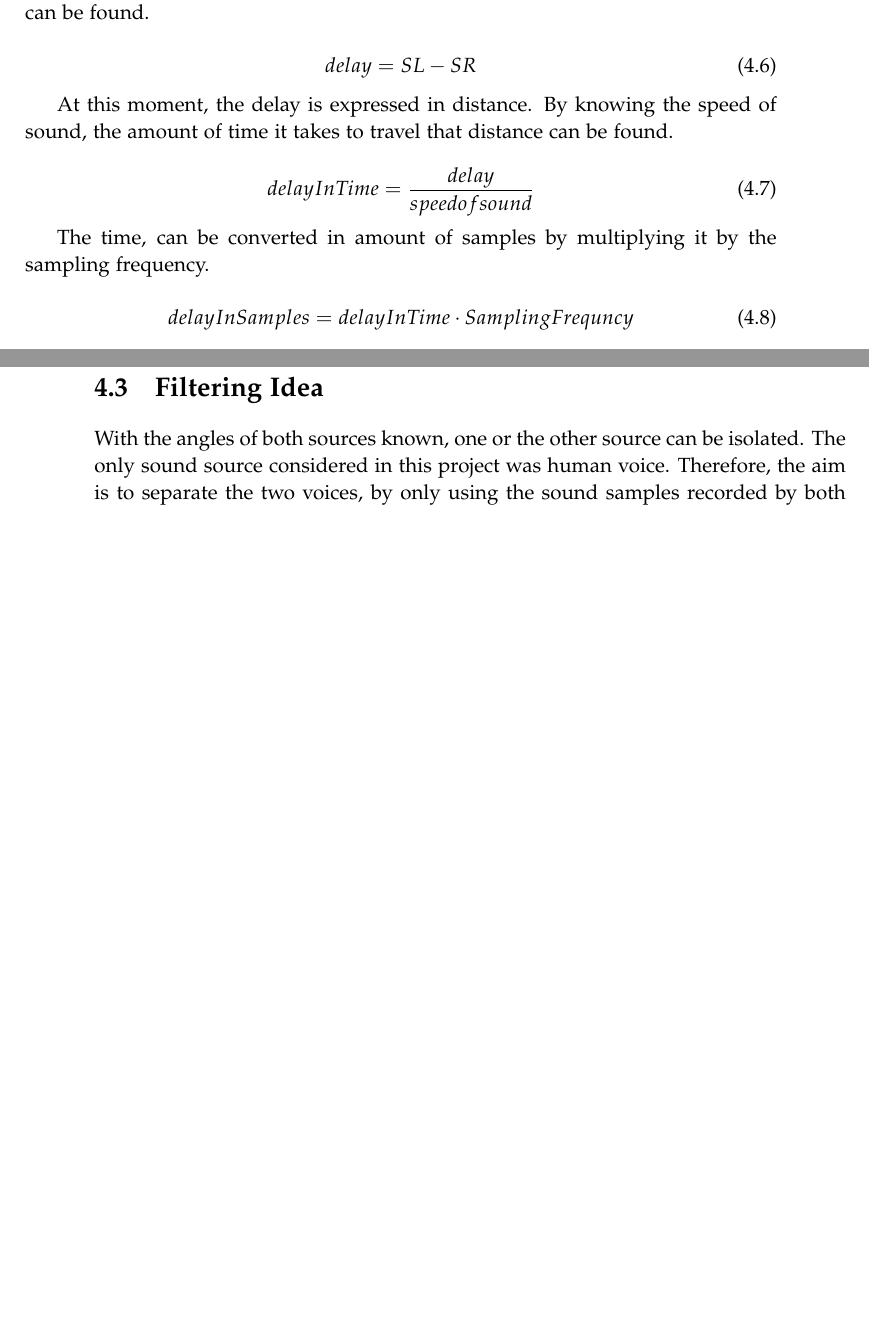
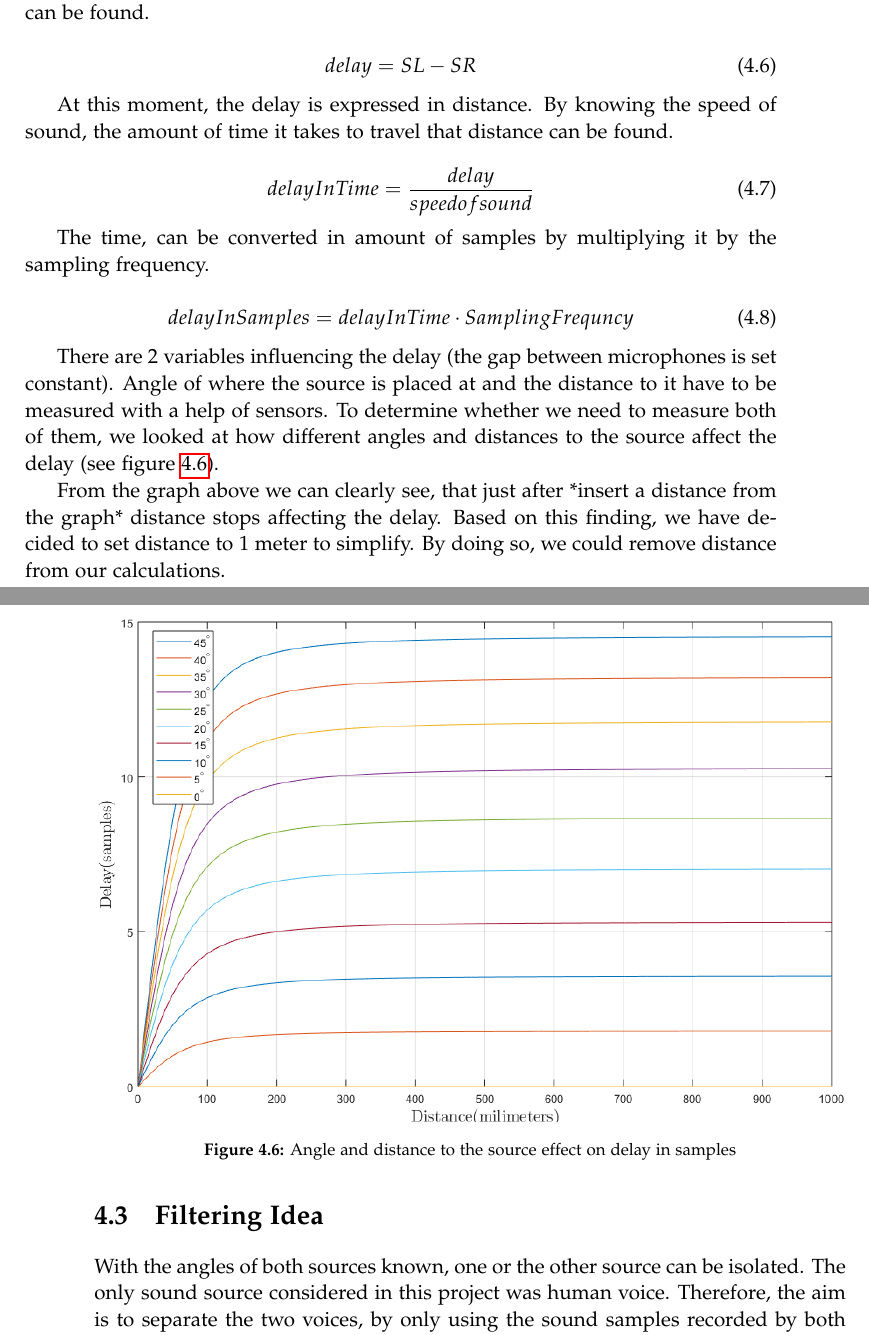
Before and after one commit to Paduchele007/P5Project, a LaTeX thesis (Report/master.tex, which reads Report/sections/DirectionalNoiseElimination.tex): two parts of pages 25 and 26 of 53 before the commit and two parts of pages 25 and 26 of 55 after it, joined at a grey line, cut so that both start at the same text, the shorter picture padded with empty space. Compiled offline with pdfLaTeX.

Commit message:
renamed the figure and further writing update
enjoy bobbies

```diff
--- a/Report/sections/DirectionalNoiseElimination.tex
+++ b/Report/sections/DirectionalNoiseElimination.tex
@@ -118,9 +118,23 @@ The time, can be converted in amount of samples by multiplying it by the samplin
 	delayInSamples = delayInTime \cdot SamplingFrequncy
 \end{equation}
 
+There are 2 variables influencing the delay (the gap between microphones is
+set constant). Angle of where the source is placed at and the distance to it have
+to be measured with a help of sensors. To determine whether we need to measure both
+of them, we looked at how different angles and distances to the source affect the
+delay (see figure \ref{fig:anglesDistDelay}).
 
+\begin{figure}[htp]
+	\centering
+	\includegraphics[width=1\textwidth]{Illustrations/distanceMatters.png}
+	\caption{Angle and distance to the source effect on delay in samples}
+	\label{fig:anglesDistDelay}
+\end{figure}
 
-
+From the graph above we can clearly see, that just after *insert a distance from
+the graph* distance stops affecting the delay. Based on this finding, we have
+decided to set distance to 1 meter to simplify. By doing so, we could remove
+distance from our calculations.
 
 
 
```
Also changed, not shown: Report/Illustrations/distanceMatters.png (renamed from Report/Illustrations/delayinsamples.png).
